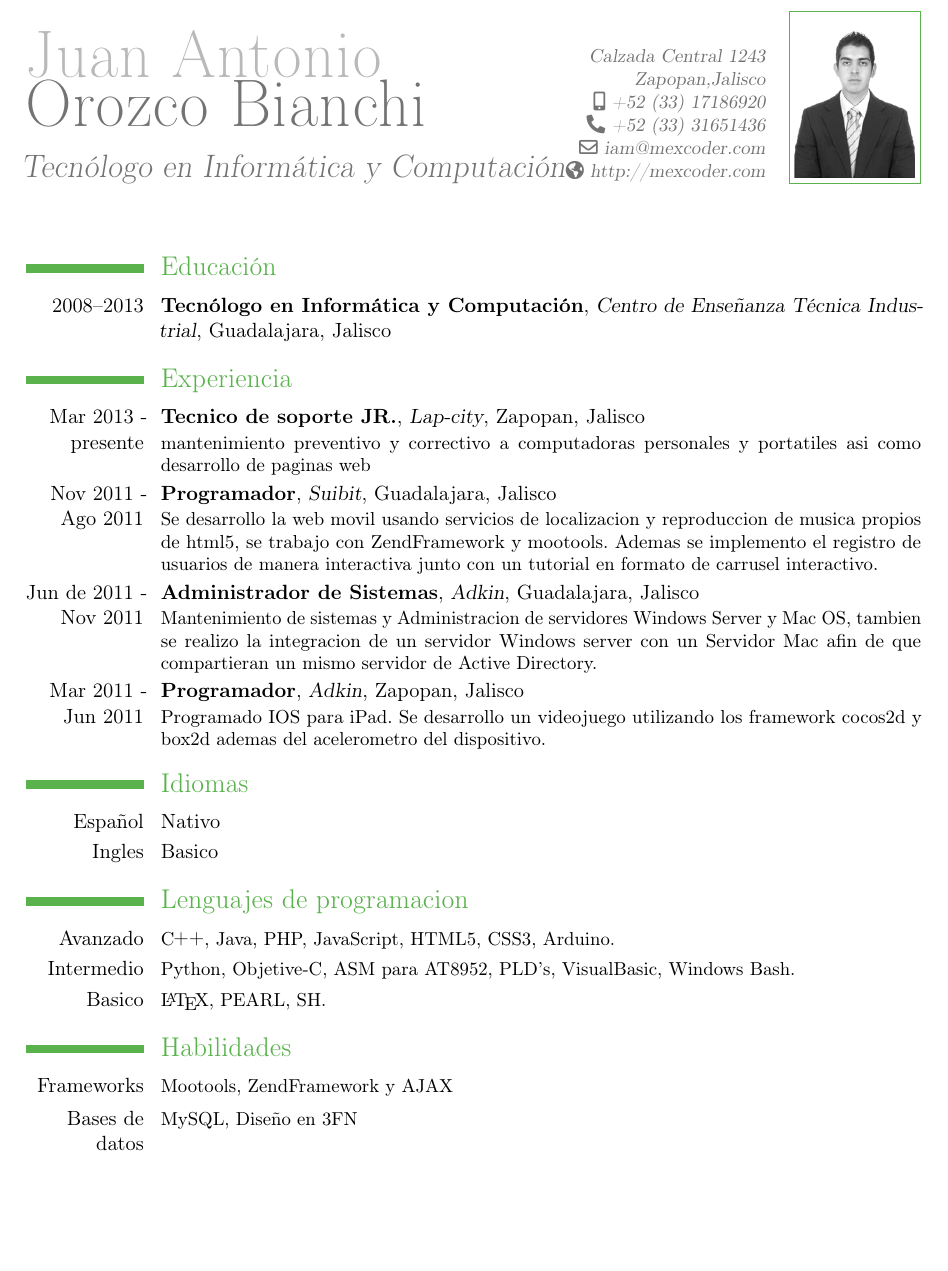
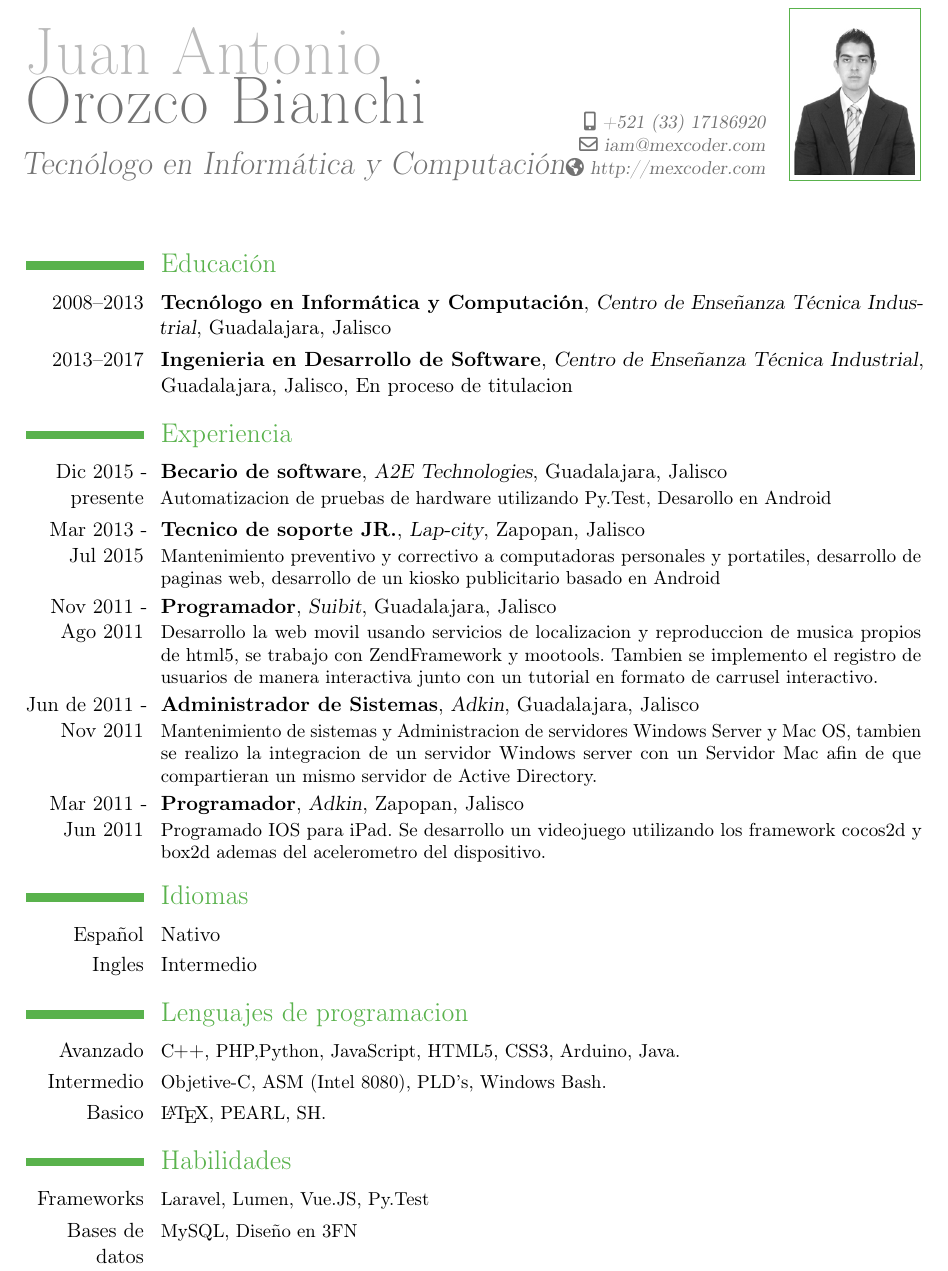
Before and after one commit to mexcoder/CV, a LaTeX CV (cv_classic.tex, which reads CV_content_es.tex): part of the page before the commit and part of page 1 of 2 after it, cut at the place of the change, the shorter picture padded with empty space. Compiled offline with pdfLaTeX.

Commit message:
updated CV content, script cleanup
Signed-off-by: Juan Antonio Orozco bianchi <iam@mexcoder.com>

```diff
--- a/CV_content_es.tex
+++ b/CV_content_es.tex
@@ -4,15 +4,14 @@
 \firstname{Juan Antonio}
 \familyname{\\Orozco Bianchi}
 \title{Tecnólogo en Informática y Computación}               % optional, remove the line if not wanted
-\address{Calzada Central  1243}{Zapopan,Jalisco}    % optional, remove the line if not wanted
-\mobile{+52 (33) 17186920}                    % optional, remove the line if not wanted
-\phone{+52 (33) 31651436}                      % optional, remove the line if not wanted
+%\address{Calzada Central  1243}{Zapopan,Jalisco}    % optional, remove the line if not wanted
+\mobile{+521 (33) 17186920}                    % optional, remove the line if not wanted
+%\phone{+52 (33) 31651436}                      % optional, remove the line if not wanted
 %\fax{fax (optional)}                          % optional, remove the line if not wanted
 \email{iam@mexcoder.com}                      % optional, remove the line if not wanted
-\homepage{http://mexcoder.com}%{LinkedIn Profile}}                % optional, remove the line if not wanted
-%\extrainfo{additional information (optional)} % optional, remove the line if not wanted
-\photo[64pt][0.4pt]{Foto}                         % '64pt' is the height the picture must be resized to, 0.4pt is the thickness of the frame around it (put it to 0pt for no frame) and 'picture' is the name of the picture file; optional, remove the line if not wanted
-%\quote{OLA K ASE}                 % optional, remove the line if not wanted
+\homepage{http://mexcoder.com}
+
+\photo[64pt][0.4pt]{foto}                         % '64pt' is the height the picture must be resized to, 0.4pt is the thickness of the frame around it (put it to 0pt for no frame) and 'picture' is the name of the picture file; optional, remove the line if not wanted
 
 
 
@@ -25,32 +24,33 @@
 
 \section{Educación}
 %\cventry{year--year}{Degree}{Institution}{City}{\textit{Grade}}{Description}
-\cventry{2008--2013}{Tecnólogo en Informática y Computación}{Centro de Enseñanza Técnica Industrial}{Guadalajara, Jalisco}{}{}%{\textit{79.2/100}}{}
+\cventry{2008--2013}{Tecnólogo en Informática y Computación}{Centro de Enseñanza Técnica Industrial}{Guadalajara, Jalisco}{}{}
+%{\textit{79.2/100}}{}
+\cventry{2013--2017}{Ingenieria en Desarrollo de Software}{Centro de Enseñanza Técnica Industrial}{Guadalajara, Jalisco}{En proceso de titulacion}{}
+%{\textit{79.2/100}}{}
 
 \section{Experiencia}
-\cventry{Mar 2013 -  presente}{Tecnico de soporte JR.}{Lap-city}{Zapopan, Jalisco}{}{mantenimiento preventivo y correctivo a computadoras personales y portatiles asi como desarrollo de paginas web}
-\cventry{Nov 2011 - Ago 2011}{Programador}{Suibit}{Guadalajara, Jalisco}{}{Se desarrollo la web movil usando servicios de localizacion y reproduccion de musica propios de html5, se trabajo con ZendFramework y mootools. Ademas se implemento el registro de usuarios de manera interactiva junto con un tutorial en formato de carrusel interactivo.}
+\cventry{Dic 2015 - presente}{Becario de software}{A2E Technologies}{Guadalajara, Jalisco}{}{Automatizacion de pruebas de hardware utilizando Py.Test, Desarollo en Android}
+\cventry{Mar 2013 -  Jul 2015}{Tecnico de soporte JR.}{Lap-city}{Zapopan, Jalisco}{}{Mantenimiento preventivo y correctivo a computadoras personales y portatiles, desarrollo de paginas web, desarrollo de un kiosko publicitario basado en Android}
+\cventry{Nov 2011 - Ago 2011}{Programador}{Suibit}{Guadalajara, Jalisco}{}{Desarrollo la web movil usando servicios de localizacion y reproduccion de musica propios de html5, se trabajo con ZendFramework y mootools. Tambien se implemento el registro de usuarios de manera interactiva junto con un tutorial en formato de carrusel interactivo.}
 \cventry{Jun  de 2011 - Nov 2011}{Administrador de Sistemas}{Adkin}{Guadalajara, Jalisco}{}{Mantenimiento de sistemas y Administracion de servidores Windows Server y Mac OS, tambien se realizo la integracion de un servidor Windows server con un Servidor Mac afin de que compartieran un mismo servidor de Active Directory.}
 \cventry{Mar 2011 - Jun 2011}{Programador}{Adkin}{Zapopan, Jalisco}{}{Programado IOS para iPad. Se desarrollo un videojuego utilizando los framework cocos2d y box2d ademas del acelerometro del dispositivo.}
 
 
 \section{Idiomas}
 \cvlanguage{Español}{Nativo}{}
-\cvlanguage{Ingles}{Basico}{}
+\cvlanguage{Ingles}{Intermedio}{}
 
 \section{Lenguajes de programacion}
-\cvline{Avanzado}{\small \CPP, Java, PHP, JavaScript, HTML5, CSS3, Arduino.}
-\cvline{Intermedio}{\small Python, Objetive-C, ASM para AT8952, PLD's, VisualBasic, Windows Bash.}
+\cvline{Avanzado}{\small \CPP,  PHP,Python, JavaScript, HTML5, CSS3, Arduino, Java.}
+\cvline{Intermedio}{\small Objetive-C, ASM (Intel 8080), PLD's, Windows Bash.}
 \cvline{Basico}{\small \LaTeX{}, PEARL, SH.}
 
 \section{Habilidades}
-\cvline{Frameworks}{\small Mootools, ZendFramework y AJAX}
+\cvline{Frameworks}{\small Laravel, Lumen, Vue.JS, Py.Test}
 \cvline{Bases de datos}{\small MySQL, Diseño en 3FN}
 \cvline{Sistemas Operativos}{\small Windows, Linux y Mac OS}
 \cvline{Otros}{\small Administracion de servidores Windows server y Mac OS, Mantenimiento preventivo a sistemas de computo, conduccion con cambio manual.}
-%\cvcomputer{Basic}{UML, HTML, C++, Tcl, System C} {}{}
-%\cvcomputer{Intermediate}{C, Matlab, Assembly(Intel x86)}{}{}
-%\cvcomputer{Expert}{VHDL, nML}{}{}
 
 %\section{Qualities}
 %\cvline{Personal skills:}{Good software engineering skills, strong analytical, problem-solving and communication skills, eager to learn and develop new skills}
```
Also changed, not shown: CV_content_en.tex (+11 -10 lines), 1 other file.
